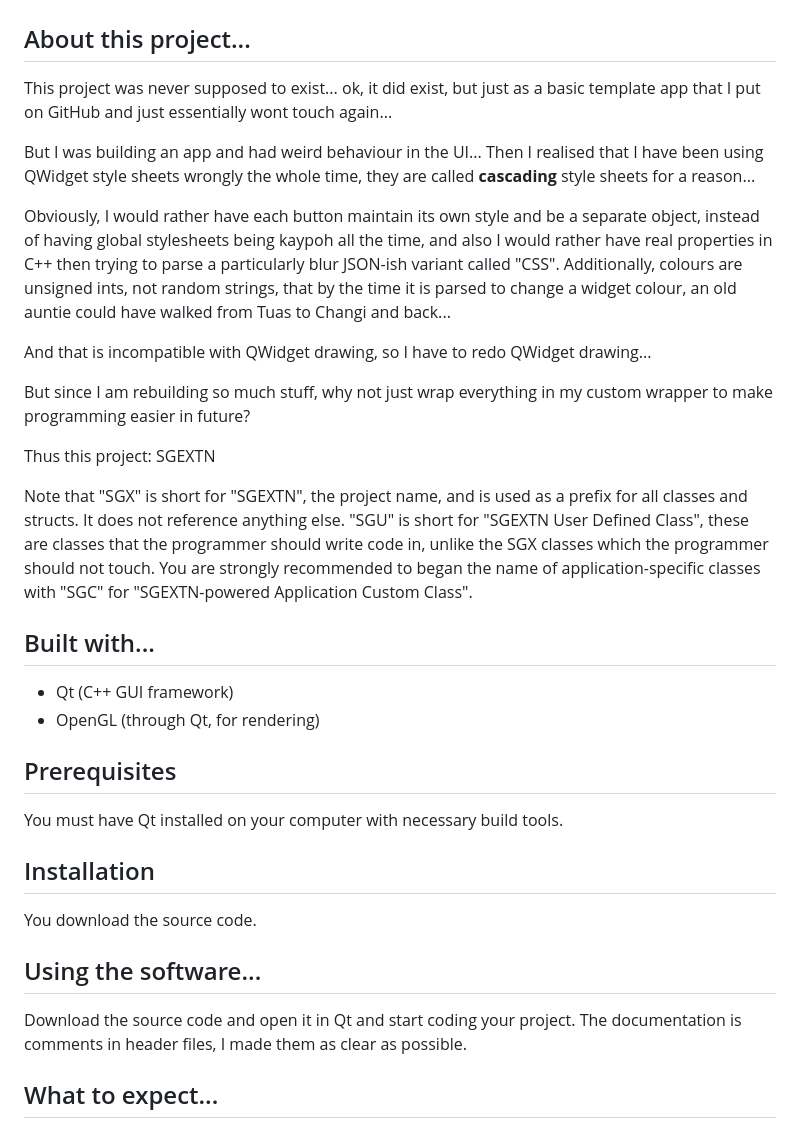
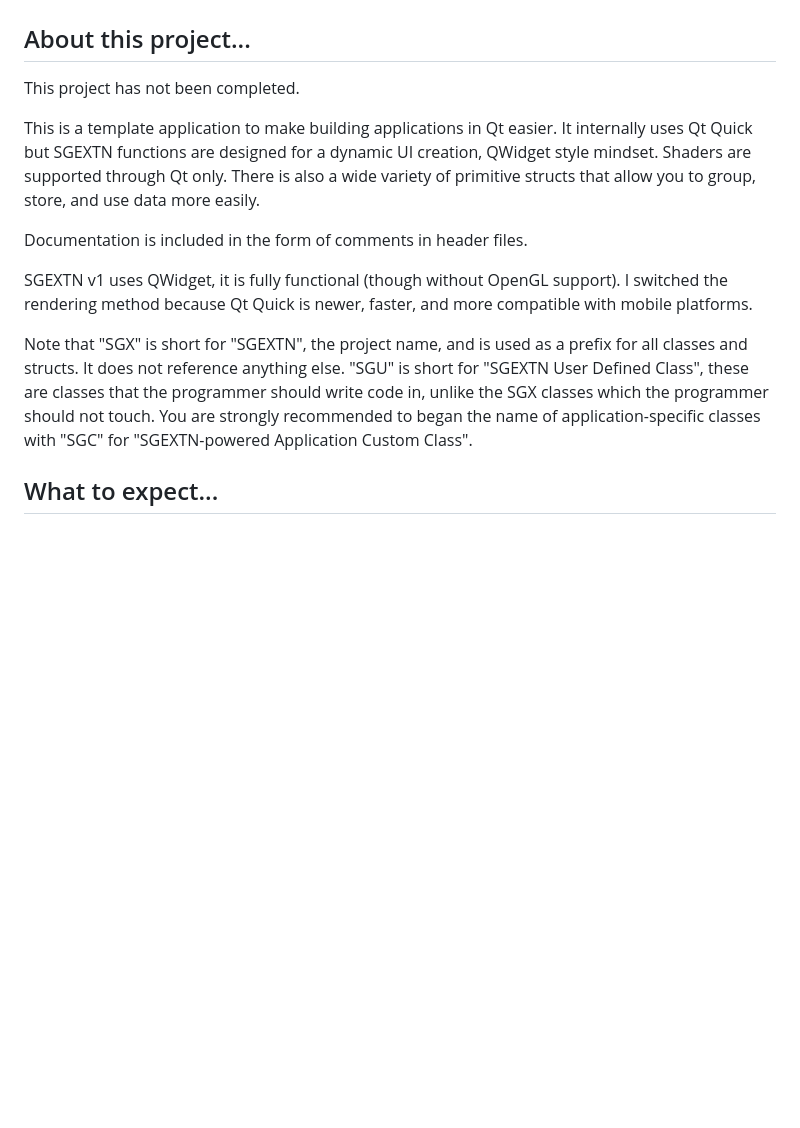
Before and after one commit to InfinityIntegral/SGEXTN, a Markdown page: README.md, the part around one of its changes. GitHub-like rendering; blank space fills up the shorter version.

```diff
--- a/README.md
+++ b/README.md
@@ -1,32 +1,15 @@
 # SGEXTN ("SG" Extension for C++, Qt, and OpenGL)
 
 ## About this project...
-This project was never supposed to exist... ok, it did exist, but just as a basic template app that I put on GitHub and just essentially wont touch again...
+This project has not been completed.
 
-But I was building an app and had weird behaviour in the UI... Then I realised that I have been using QWidget style sheets wrongly the whole time, they are called **cascading** style sheets for a reason...
+This is a template application to make building applications in Qt easier. It internally uses Qt Quick but SGEXTN functions are designed for a dynamic UI creation, QWidget style mindset. Shaders are supported through Qt only. There is also a wide variety of primitive structs that allow you to group, store, and use data more easily.
 
-Obviously, I would rather have each button maintain its own style and be a separate object, instead of having global stylesheets being kaypoh all the time, and also I would rather have real properties in C++ then trying to parse a particularly blur JSON-ish variant called "CSS". Additionally, colours are unsigned ints, not random strings, that by the time it is parsed to change a widget colour, an old auntie could have walked from Tuas to Changi and back...
+Documentation is included in the form of comments in header files.
 
-And that is incompatible with QWidget drawing, so I have to redo QWidget drawing...
-
-But since I am rebuilding so much stuff, why not just wrap everything in my custom wrapper to make programming easier in future?
-
-Thus this project: SGEXTN
+SGEXTN v1 uses QWidget, it is fully functional (though without OpenGL support). I switched the rendering method because Qt Quick is newer, faster, and more compatible with mobile platforms.
 
 Note that "SGX" is short for "SGEXTN", the project name, and is used as a prefix for all classes and structs. It does not reference anything else. "SGU" is short for "SGEXTN User Defined Class", these are classes that the programmer should write code in, unlike the SGX classes which the programmer should not touch. You are strongly recommended to began the name of application-specific classes with "SGC" for "SGEXTN-powered Application Custom Class".
-
-## Built with...
-- Qt (C++ GUI framework)
-- OpenGL (through Qt, for rendering)
-
-## Prerequisites
-You must have Qt installed on your computer with necessary build tools.
-
-## Installation
-You download the source code.
-
-## Using the software...
-Download the source code and open it in Qt and start coding your project. The documentation is comments in header files, I made them as clear as possible.
 
 ## What to expect...
 - [x] C++ primitives extensions
```
Also changed, not shown: other parts of README.md (+20 -24 lines).
